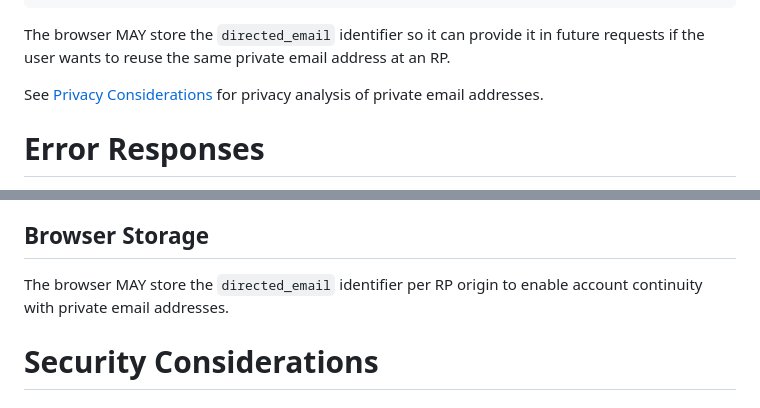
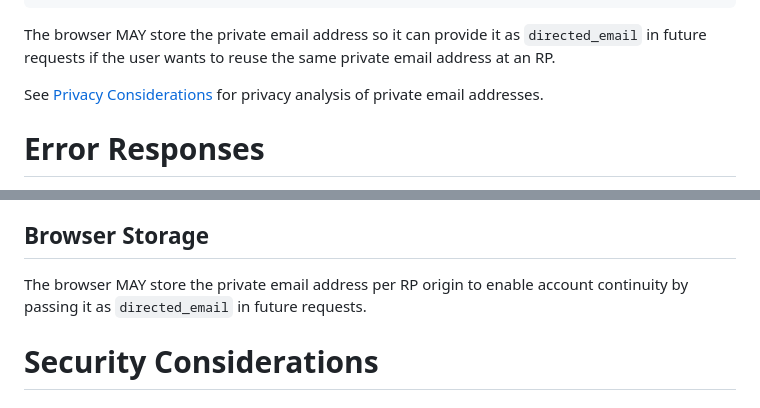
Before and after one commit to dickhardt/email-verification, a Markdown page: draft-hardt-email-verification.md, 2 parts joined by grey strips. Drawn GitHub-style.

````diff
--- a/draft-hardt-email-verification.md
+++ b/draft-hardt-email-verification.md
@@ -722,7 +724,7 @@ When a private email is issued, the EVT contains the private address in the `ema
 }
 ```
 
-The browser MAY store the `directed_email` identifier so it can provide it in future requests if the user wants to reuse the same private email address at an RP.
+The browser MAY store the private email address so it can provide it as `directed_email` in future requests if the user wants to reuse the same private email address at an RP.
 
 See [Privacy Considerations](#privacy-considerations) for privacy analysis of private email addresses.
 
@@ -879,7 +881,7 @@ The RP can infer whether the user is logged into the issuer: the RP receives an
 
 ## Browser Storage
 
-The browser MAY store the `directed_email` identifier per RP origin to enable account continuity with private email addresses.
+The browser MAY store the private email address per RP origin to enable account continuity by passing it as `directed_email` in future requests.
 
 # Security Considerations
 
````
Also changed, not shown: other parts of draft-hardt-email-verification.md (+16 -14 lines).
